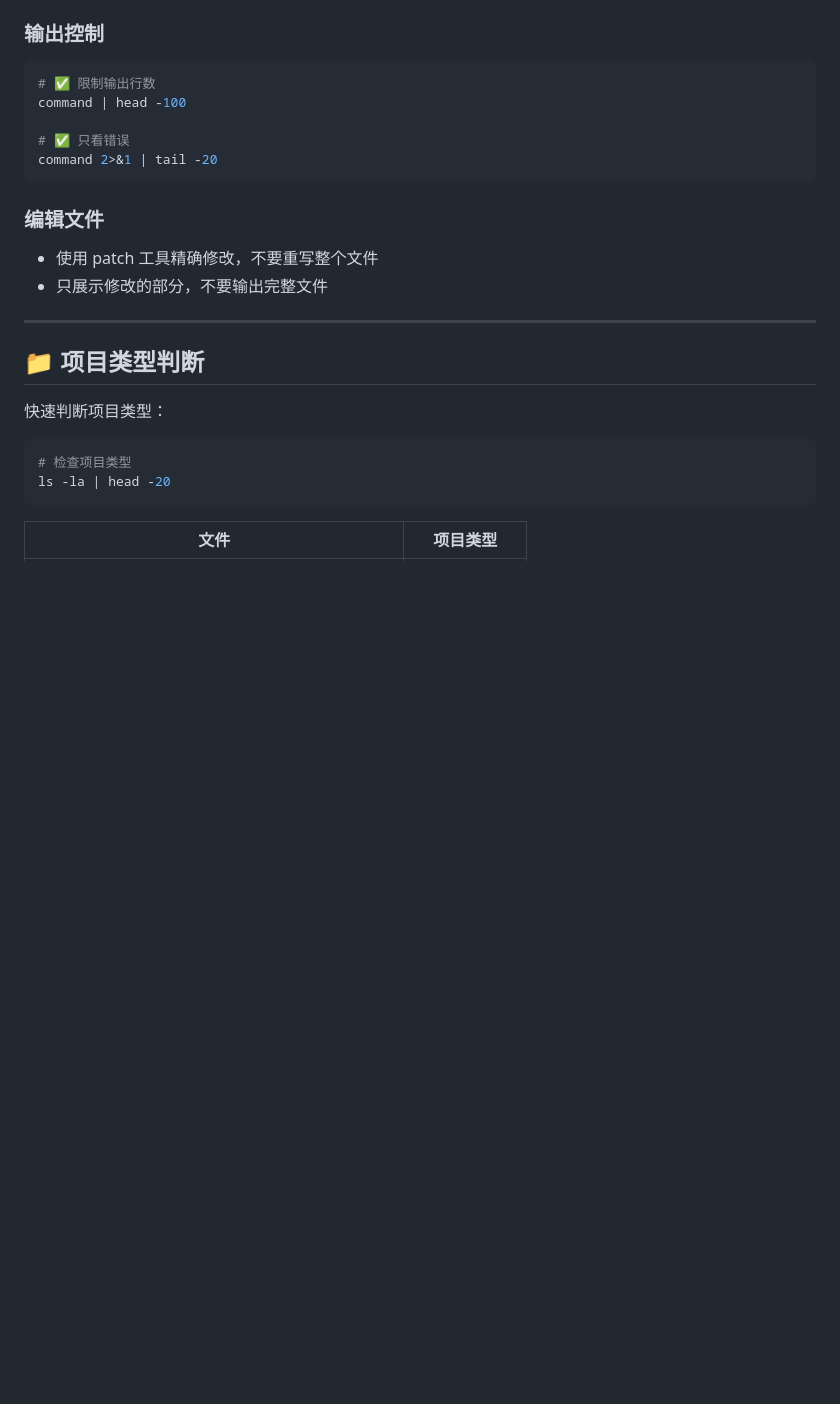
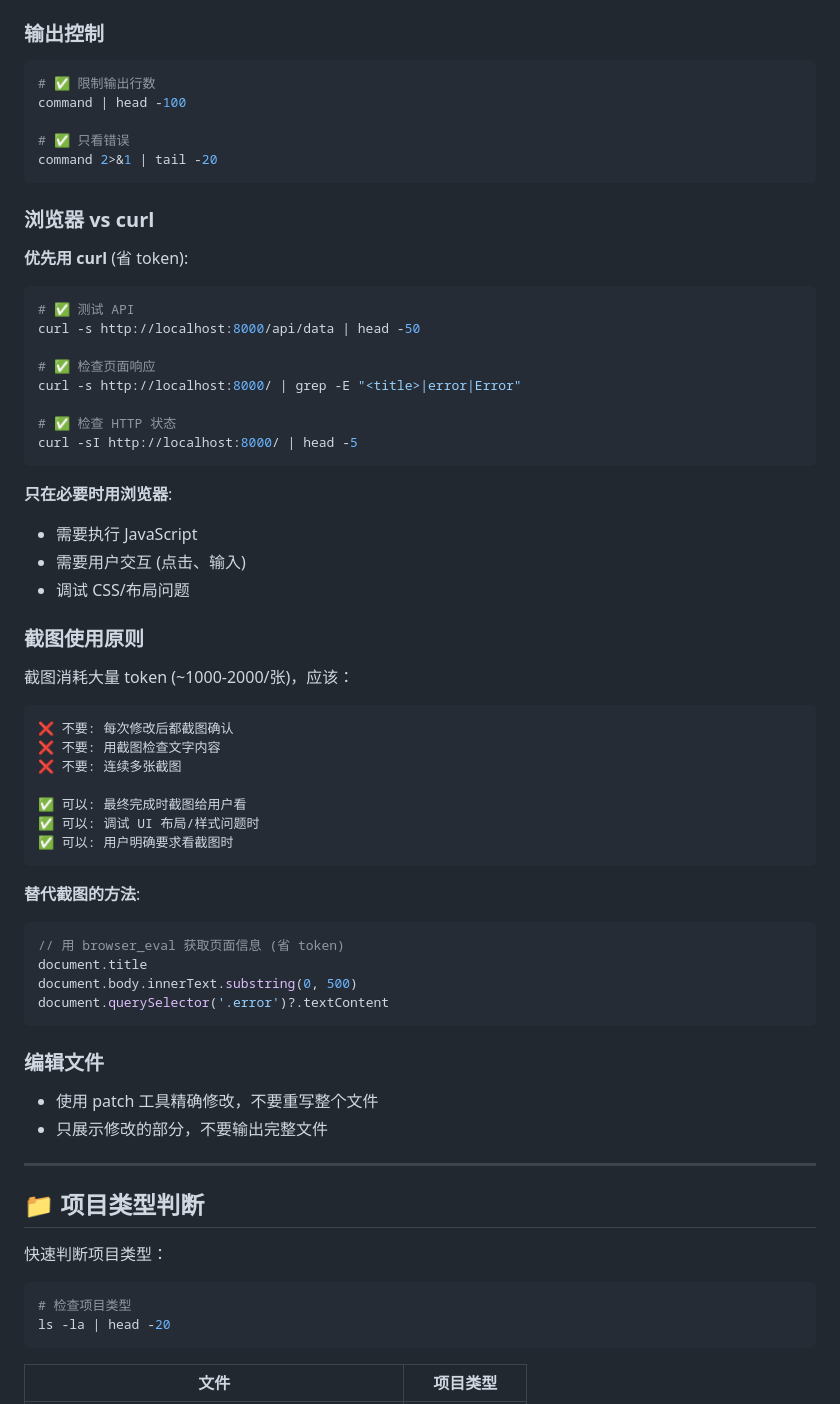
Before and after one commit to c21xdx/openshelleyv2, a Markdown page: AGENTS.md, the part around the change. Drawn GitHub-style; blank space fills up the shorter version.

Commit message:
Add browser/curl and screenshot optimization guidelines
- Prefer curl over browser for API testing
- Screenshot costs ~1000-2000 tokens each
- Use browser_eval to get page info without screenshot

````diff
--- a/AGENTS.md
+++ b/AGENTS.md
@@ -106,6 +106,47 @@ command | head -100
 command 2>&1 | tail -20
 ```
 
+### 浏览器 vs curl
+
+**优先用 curl** (省 token):
+```bash
+# ✅ 测试 API
+curl -s http://localhost:8000/api/data | head -50
+
+# ✅ 检查页面响应
+curl -s http://localhost:8000/ | grep -E "<title>|error|Error"
+
+# ✅ 检查 HTTP 状态
+curl -sI http://localhost:8000/ | head -5
+```
+
+**只在必要时用浏览器**:
+- 需要执行 JavaScript
+- 需要用户交互 (点击、输入)
+- 调试 CSS/布局问题
+
+### 截图使用原则
+
+截图消耗大量 token (~1000-2000/张)，应该：
+
+```
+❌ 不要: 每次修改后都截图确认
+❌ 不要: 用截图检查文字内容
+❌ 不要: 连续多张截图
+
+✅ 可以: 最终完成时截图给用户看
+✅ 可以: 调试 UI 布局/样式问题时
+✅ 可以: 用户明确要求看截图时
+```
+
+**替代截图的方法**:
+```javascript
+// 用 browser_eval 获取页面信息 (省 token)
+document.title
+document.body.innerText.substring(0, 500)
+document.querySelector('.error')?.textContent
+```
+
 ### 编辑文件
 - 使用 patch 工具精确修改，不要重写整个文件
 - 只展示修改的部分，不要输出完整文件
````
